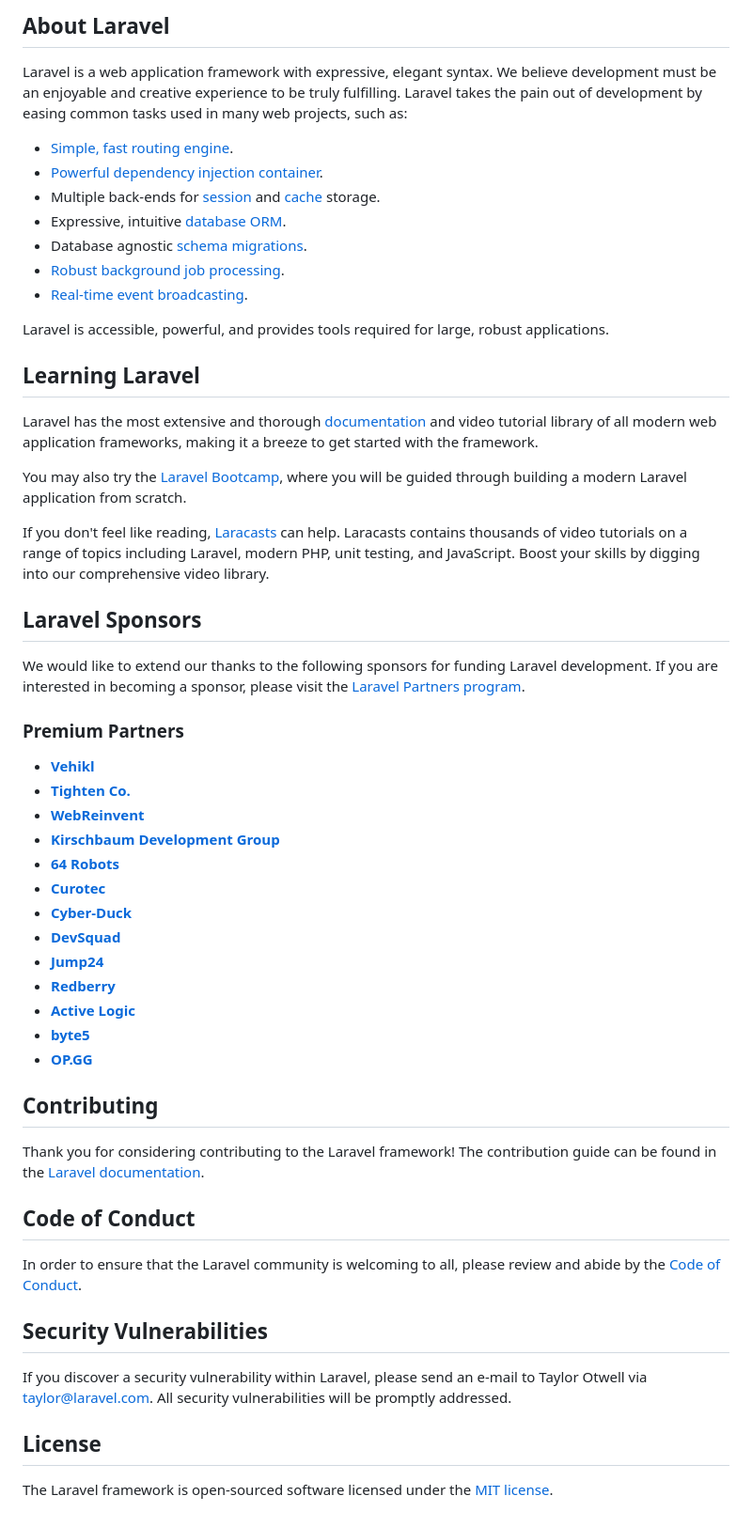
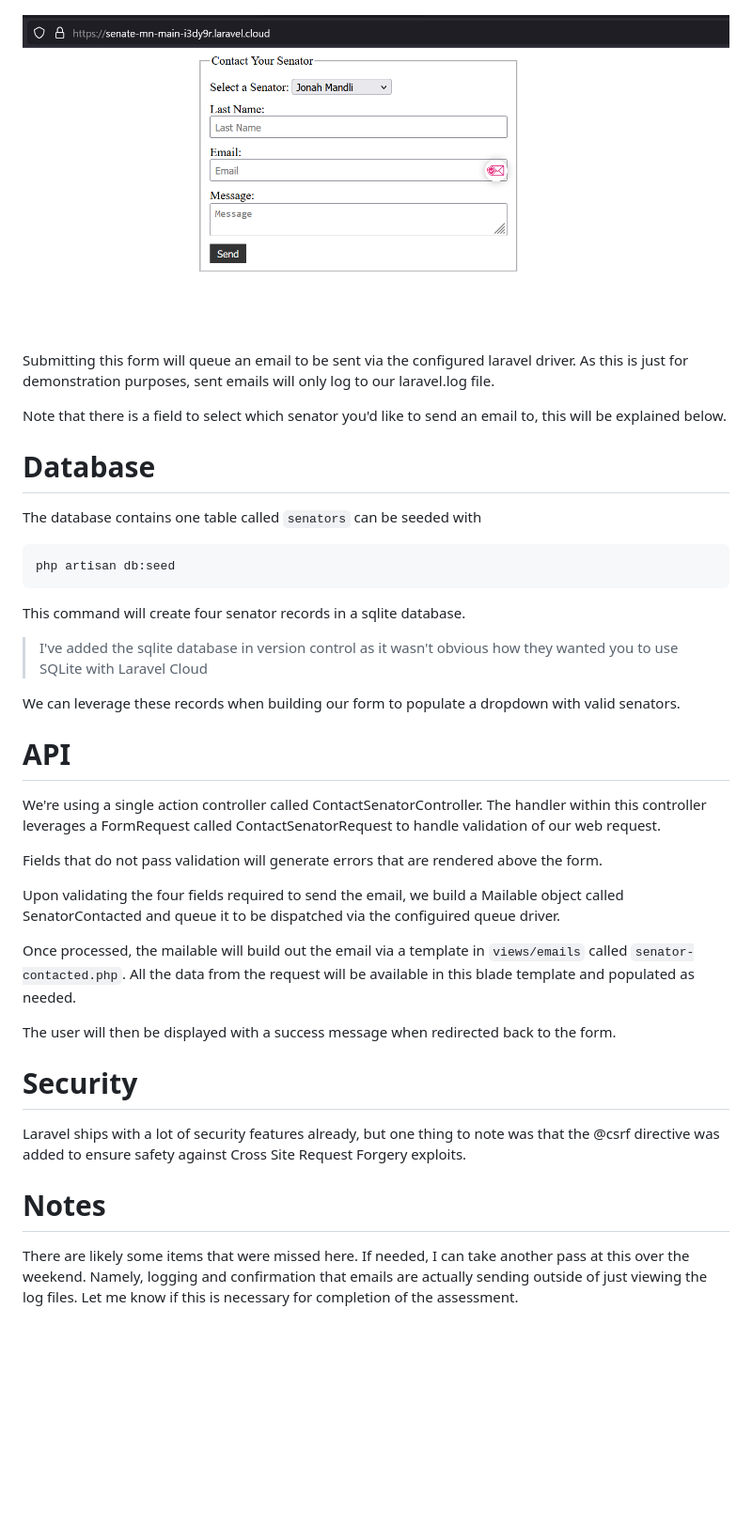
Before and after one commit to jonah-dev/senate-mn, a Markdown page: README.md, the part around the change printed below. Shown: that part at 94% size. GitHub-like rendering; pictures changed too: contact-senator-example.png (added); blank space fills up the shorter version.

Commit message:
README updated, error display fixed

````diff
--- a/README.md
+++ b/README.md
@@ -9,58 +4,41 @@
 
-## About Laravel
 
-Laravel is a web application framework with expressive, elegant syntax. We believe development must be an enjoyable and creative experience to be truly fulfilling. Laravel takes the pain out of development by easing common tasks used in many web projects, such as:
+![contact senator example](contact-senator-example.png)
 
-- [Simple, fast routing engine](https://laravel.com/docs/routing).
-- [Powerful dependency injection container](https://laravel.com/docs/container).
-- Multiple back-ends for [session](https://laravel.com/docs/session) and [cache](https://laravel.com/docs/cache) storage.
-- Expressive, intuitive [database ORM](https://laravel.com/docs/eloquent).
-- Database agnostic [schema migrations](https://laravel.com/docs/migrations).
-- [Robust background job processing](https://laravel.com/docs/queues).
-- [Real-time event broadcasting](https://laravel.com/docs/broadcasting).
+Submitting this form will queue an email to be sent via the configured laravel driver. As this is just for demonstration purposes, sent emails will only log to our laravel.log file.
 
-Laravel is accessible, powerful, and provides tools required for large, robust applications.
+Note that there is a field to select which senator you'd like to send an email to, this will be explained below.
 
-## Learning Laravel
 
-Laravel has the most extensive and thorough [documentation](https://laravel.com/docs) and video tutorial library of all modern web application frameworks, making it a breeze to get started with the framework.
+# Database
+The database contains one table called `senators` can be seeded with
 
-You may also try the [Laravel Bootcamp](https://bootcamp.laravel.com), where you will be guided through building a modern Laravel application from scratch.
+```
+php artisan db:seed
+```
 
-If you don't feel like reading, [Laracasts](https://laracasts.com) can help. Laracasts contains thousands of video tutorials on a range of topics including Laravel, modern PHP, unit testing, and JavaScript. Boost your skills by digging into our comprehensive video library.
+This command will create four senator records in a sqlite database.
 
-## Laravel Sponsors
+> I've added the sqlite database in version control as it wasn't obvious how they wanted you to use SQLite with Laravel Cloud
 
-We would like to extend our thanks to the following sponsors for funding Laravel development. If you are interested in becoming a sponsor, please visit the [Laravel Partners program](https://partners.laravel.com).
+We can leverage these records when building our form to populate a dropdown with valid senators.
 
-### Premium Partners
+# API
 
-- **[Vehikl](https://vehikl.com/)**
-- **[Tighten Co.](https://tighten.co)**
-- **[WebReinvent](https://webreinvent.com/)**
-- **[Kirschbaum Development Group](https://kirschbaumdevelopment.com)**
-- **[64 Robots](https://64robots.com)**
-- **[Curotec](https://www.curotec.com/services/technologies/laravel/)**
-- **[Cyber-Duck](https://cyber-duck.co.uk)**
-- **[DevSquad](https://devsquad.com/hire-laravel-developers)**
-- **[Jump24](https://jump24.co.uk)**
-- **[Redberry](https://redberry.international/laravel/)**
-- **[Active Logic](https://activelogic.com)**
-- **[byte5](https://byte5.de)**
-- **[OP.GG](https://op.gg)**
+We're using a single action controller called ContactSenatorController. The handler within this controller leverages a FormRequest called ContactSenatorRequest to handle validation of our web request.
 
-## Contributing
+Fields that do not pass validation will generate errors that are rendered above the form.
 
-Thank you for considering contributing to the Laravel framework! The contribution guide can be found in the [Laravel documentation](https://laravel.com/docs/contributions).
+Upon validating the four fields required to send the email, we build a Mailable object called SenatorContacted and queue it to be dispatched via the configuired queue driver.
 
-## Code of Conduct
+Once processed, the mailable will build out the email via a template in `views/emails` called `senator-contacted.php`. All the data from the request will be available in this blade template and populated as needed.
 
-In order to ensure that the Laravel community is welcoming to all, please review and abide by the [Code of Conduct](https://laravel.com/docs/contributions#code-of-conduct).
+The user will then be displayed with a success message when redirected back to the form.
 
-## Security Vulnerabilities
+# Security
 
-If you discover a security vulnerability within Laravel, please send an e-mail to Taylor Otwell via [taylor@laravel.com](mailto:taylor@laravel.com). All security vulnerabilities will be promptly addressed.
+Laravel ships with a lot of security features already, but one thing to note was that the @csrf directive was added to ensure safety against Cross Site Request Forgery exploits.
 
-## License
+# Notes
 
-The Laravel framework is open-sourced software licensed under the [MIT license](https://opensource.org/licenses/MIT).
+There are likely some items that were missed here. If needed, I can take another pass at this over the weekend. Namely, logging and confirmation that emails are actually sending outside of just viewing the log files. Let me know if this is necessary for completion of the assessment.
````
Also changed, not shown: other parts of README.md (+2 -7 lines), 2 other files.
